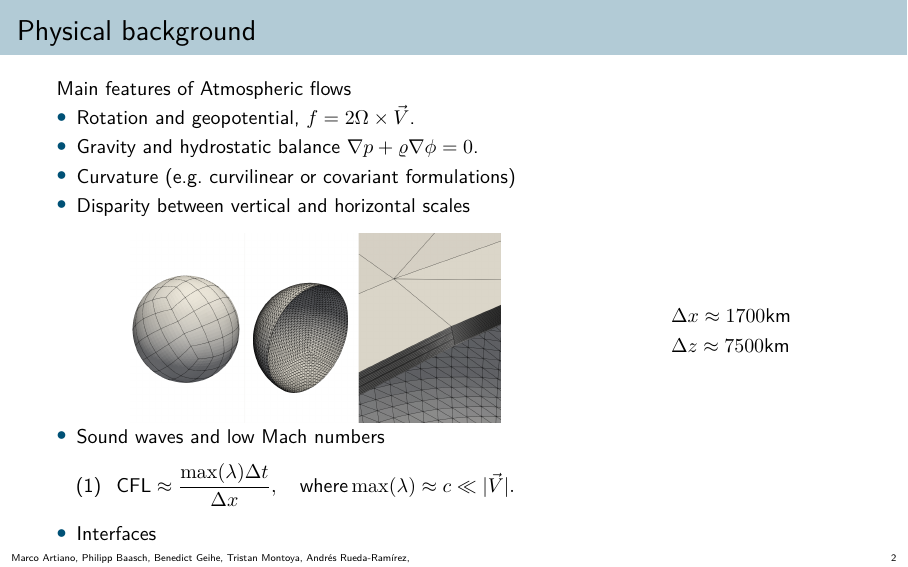
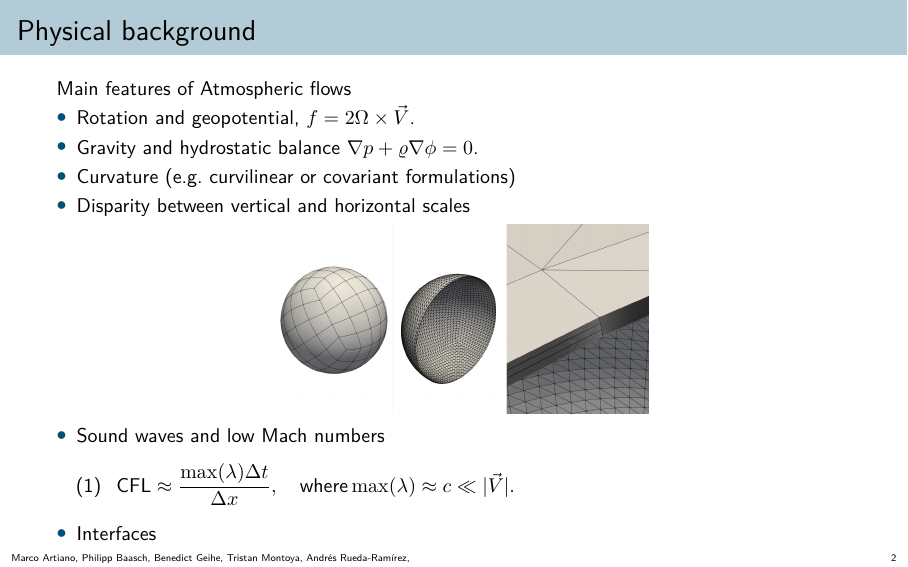
Before and after one commit to trixi-framework/trudi-2026-materials, LaTeX slides (HandsOn_TrixiAtmo.jl/slides/slides.tex): page 2 of 16. Compiled offline with pdfLaTeX.

Commit message:
update slides

```diff
--- a/HandsOn_TrixiAtmo.jl/slides/slides.tex
+++ b/HandsOn_TrixiAtmo.jl/slides/slides.tex
@@ -223,22 +223,10 @@ Main features of Atmospheric flows
 % -> figures/hydrostatic.pdf
 \item Curvature (e.g. curvilinear or covariant formulations)
 \item Disparity between vertical and horizontal scales
-\begin{columns}[T] % T = top alignment
-    \column{0.7\textwidth} % left column: image
     \begin{figure}
         \centering
         \includegraphics[scale=0.12]{figures/mesh_cubedsphere.png}
     \end{figure}
-
-    \column{0.3\textwidth}
-    \vspace{1cm} % right column: equation
-\begin{equation*}
-\begin{aligned}
-& \Delta x \approx 1700 \text{km}\\
-& \Delta z \approx 7500 \text{km}
-\end{aligned}
-\end{equation*}
-\end{columns}
 \item Sound waves and low Mach numbers
  \begin{equation}
  \text{CFL} \approx \frac{\max (\lambda)  \Delta t}{\Delta x}, \quad \text{where} \max (\lambda) \approx c \ll |\vec{V}|.
```
